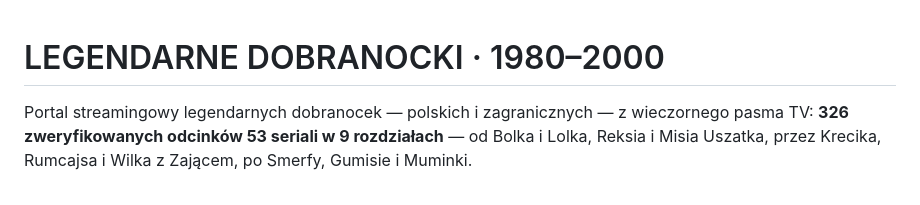
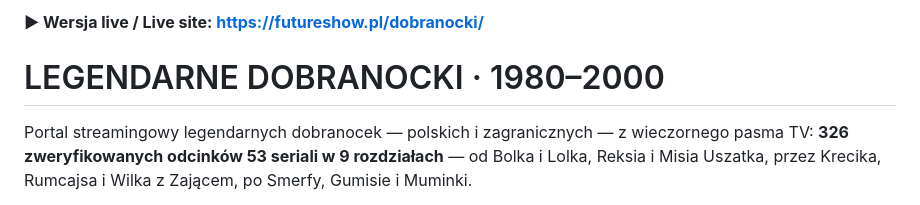
Before and after one commit to futureshow1/dobranocki, a Markdown page: README.md, the part around the change. GitHub-like rendering.

Commit message:
README: link to live site on futureshow.pl
Co-Authored-By: Claude Fable 5 <noreply@anthropic.com>

```diff
--- a/README.md
+++ b/README.md
@@ -1,3 +1,5 @@
+**▶ Wersja live / Live site: https://futureshow.pl/dobranocki/**
+
 # LEGENDARNE DOBRANOCKI · 1980–2000
 
 Portal streamingowy legendarnych dobranocek — polskich i zagranicznych — z wieczornego pasma TV: **326 zweryfikowanych odcinków 53 seriali w 9 rozdziałach** — od Bolka i Lolka, Reksia i Misia Uszatka, przez Krecika, Rumcajsa i Wilka z Zającem, po Smerfy, Gumisie i Muminki.
```
